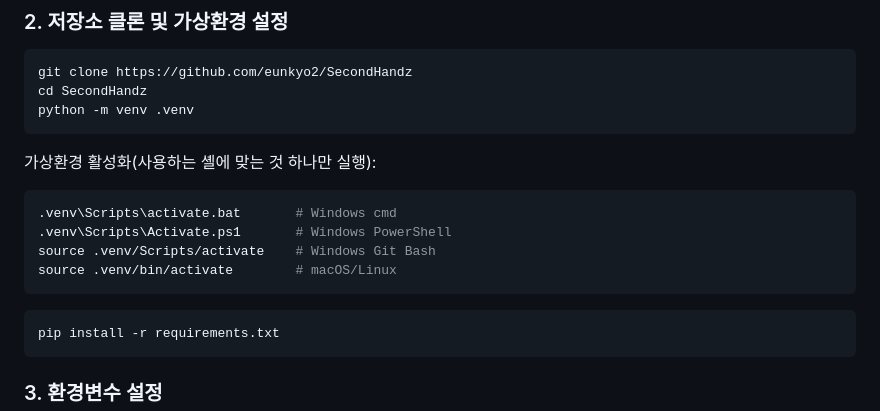
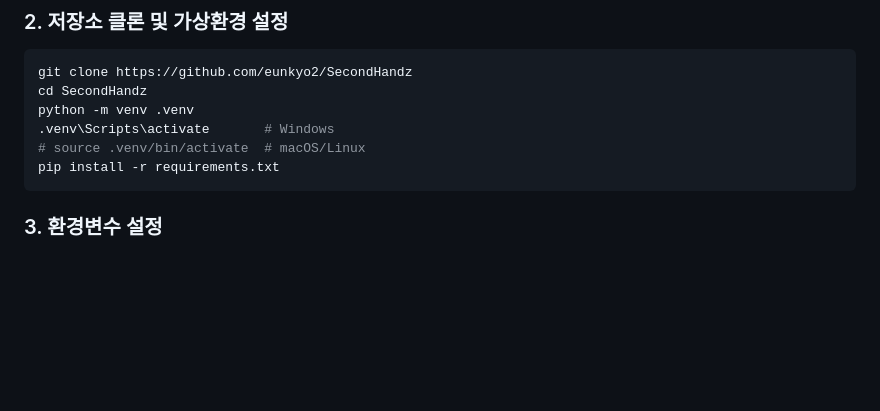
Before and after one commit to eunkyo2/SecondHandz, a Markdown page: README.md, the part around the change. GitHub-like rendering; blank space fills up the shorter version.

Commit message:
README: 가상환경 활성화 안내 Windows/macOS·Linux 두 줄로 단순화

````diff
--- a/README.md
+++ b/README.md
@@ -41,18 +41,8 @@
 git clone https://github.com/eunkyo2/SecondHandz
 cd SecondHandz
 python -m venv .venv
-```
-
-가상환경 활성화(사용하는 셸에 맞는 것 하나만 실행):
-
-```bash
-.venv\Scripts\activate.bat       # Windows cmd
-.venv\Scripts\Activate.ps1       # Windows PowerShell
-source .venv/Scripts/activate    # Windows Git Bash
-source .venv/bin/activate        # macOS/Linux
-```
-
-```bash
+.venv\Scripts\activate       # Windows
+# source .venv/bin/activate  # macOS/Linux
 pip install -r requirements.txt
 ```
 
````
